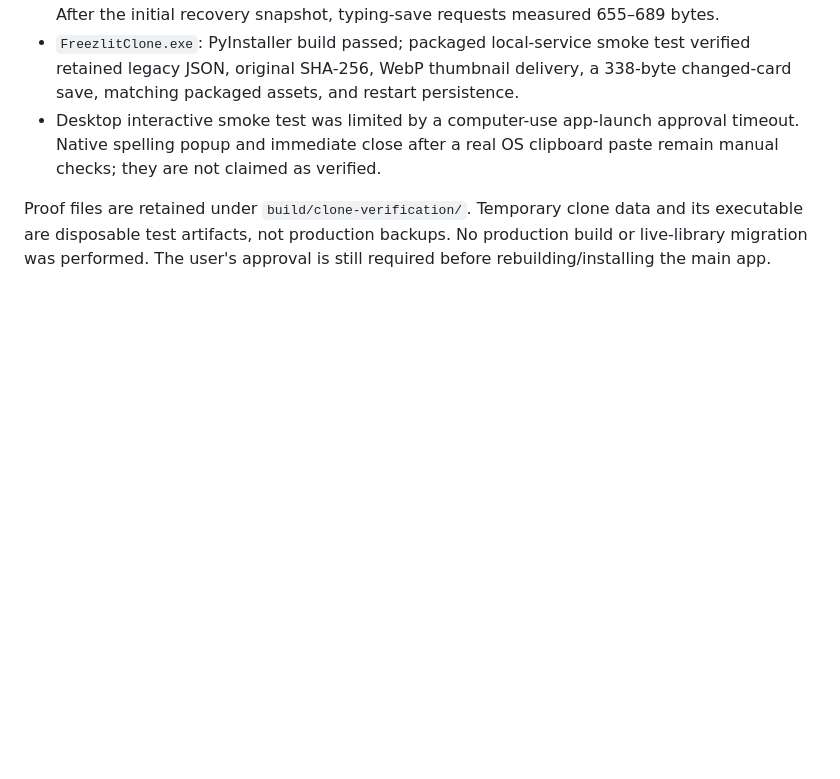
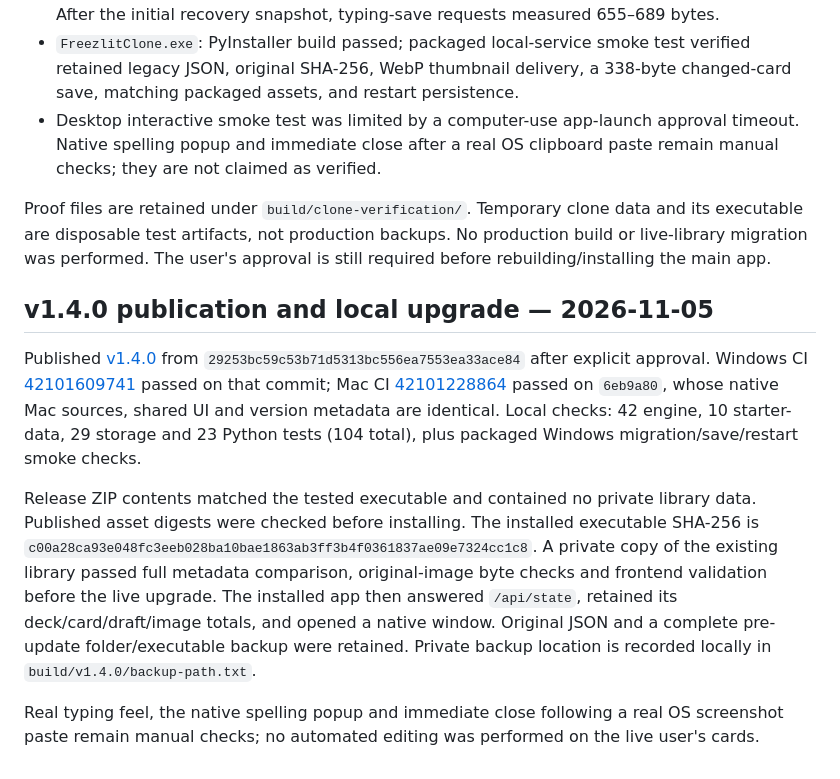
Before and after one commit to parm2006/freezlit, a Markdown page: VERIFICATION.md, the part around the change. GitHub-like rendering; blank space fills up the shorter version.

Commit message:
Record v1.4.0 release and verified local upgrade [skip ci]

```diff
--- a/VERIFICATION.md
+++ b/VERIFICATION.md
@@ -135,3 +135,12 @@ Implemented in `codex/freezlitclone`, independently of the installed application
 - Desktop interactive smoke test was limited by a computer-use app-launch approval timeout. Native spelling popup and immediate close after a real OS clipboard paste remain manual checks; they are not claimed as verified.
 
 Proof files are retained under `build/clone-verification/`. Temporary clone data and its executable are disposable test artifacts, not production backups. No production build or live-library migration was performed. The user's approval is still required before rebuilding/installing the main app.
+
+
+## v1.4.0 publication and local upgrade — 2026-11-05
+
+Published [v1.4.0](https://github.com/parm2006/freezlit/releases/tag/v1.4.0) from `29253bc59c53b71d5313bc556ea7553ea33ace84` after explicit approval. Windows CI [42101609741](https://github.com/parm2006/freezlit/actions/runs/42101609741) passed on that commit; Mac CI [42101228864](https://github.com/parm2006/freezlit/actions/runs/42101228864) passed on `6eb9a80`, whose native Mac sources, shared UI and version metadata are identical. Local checks: 42 engine, 10 starter-data, 29 storage and 23 Python tests (104 total), plus packaged Windows migration/save/restart smoke checks.
+
+Release ZIP contents matched the tested executable and contained no private library data. Published asset digests were checked before installing. The installed executable SHA-256 is `c00a28ca93e048fc3eeb028ba10bae1863ab3ff3b4f0361837ae09e7324cc1c8`. A private copy of the existing library passed full metadata comparison, original-image byte checks and frontend validation before the live upgrade. The installed app then answered `/api/state`, retained its deck/card/draft/image totals, and opened a native window. Original JSON and a complete pre-update folder/executable backup were retained. Private backup location is recorded locally in `build/v1.4.0/backup-path.txt`.
+
+Real typing feel, the native spelling popup and immediate close following a real OS screenshot paste remain manual checks; no automated editing was performed on the live user's cards.
```
Also changed, not shown: PENDING-APP-CHECKS.md (+3 -3 lines).
